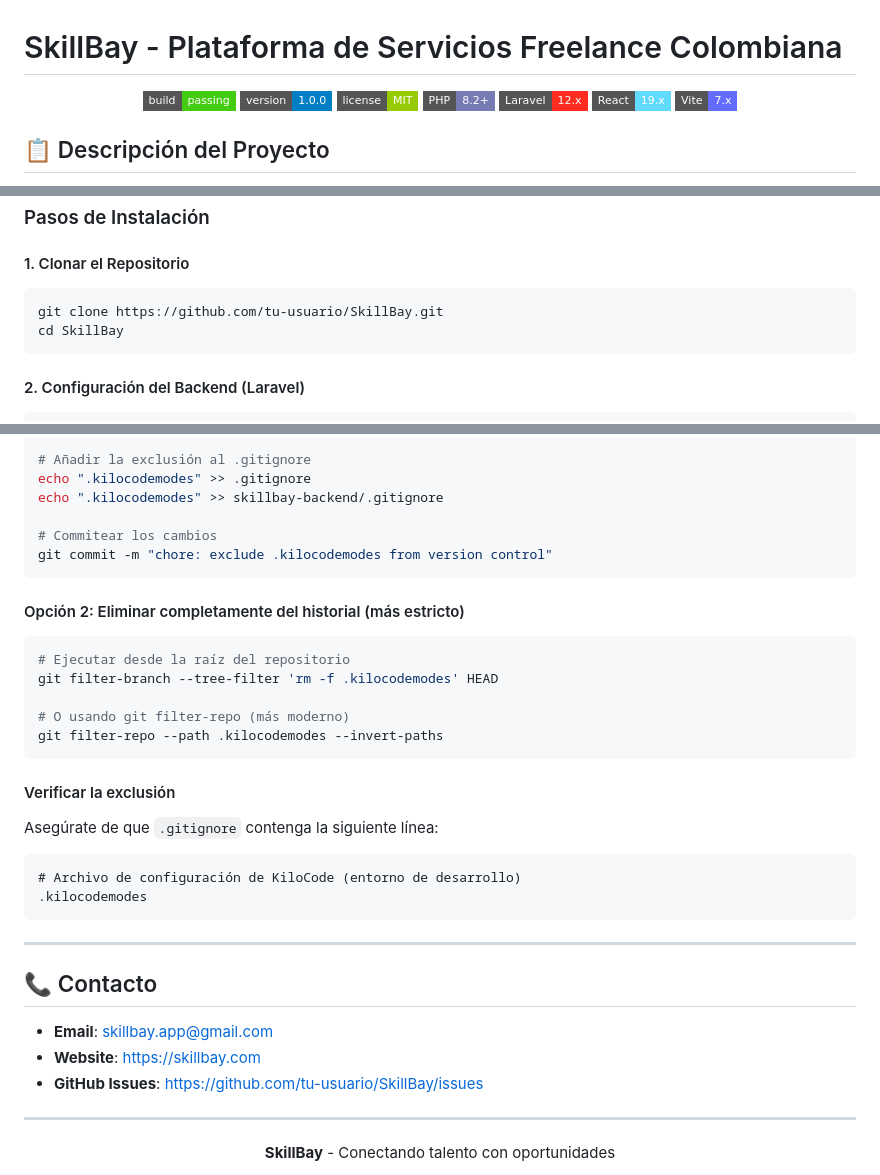
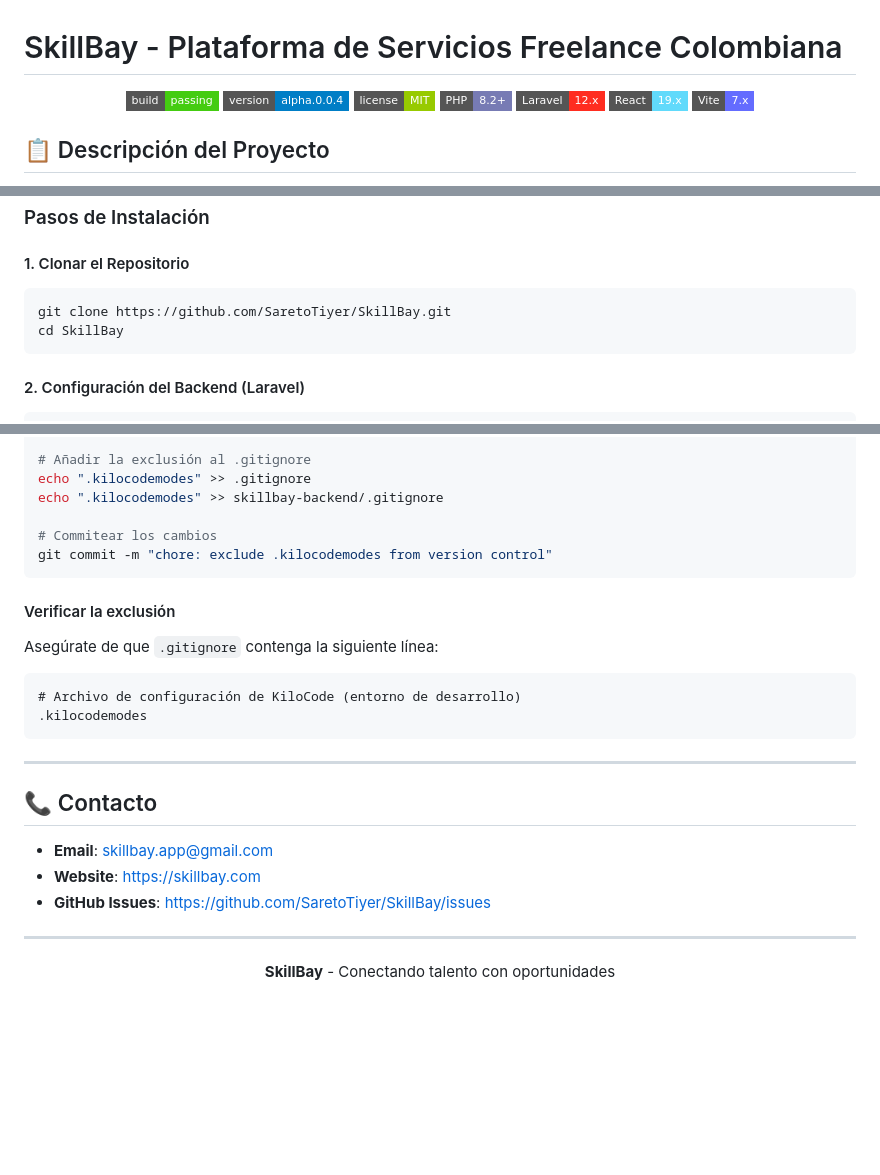
Before and after one commit to SaretoTiyer/SkillBay, a Markdown page: README.md, 3 parts joined by grey strips. Rendered like a GitHub page; badges without logos; blank space fills up the shorter version.

````diff
--- a/README.md
+++ b/README.md
@@ -3,7 +3,7 @@
 <div align="center">
 
 [![Build Status](https://img.shields.io/badge/build-passing-brightgreen?style=flat-square)](https://github.com)
-[![Version](https://img.shields.io/badge/version-1.0.0-blue?style=flat-square)](https://github.com)
+[![Version](https://img.shields.io/badge/version-alpha.0.0.4-blue?style=flat-square)](https://github.com)
 [![License](https://img.shields.io/badge/license-MIT-green?style=flat-square)](LICENSE)
 [![PHP](https://img.shields.io/badge/PHP-8.2+-777BB4?style=flat-square&logo=php)](https://www.php.net/)
 [![Laravel](https://img.shields.io/badge/Laravel-12.x-FF2D20?style=flat-square&logo=laravel)](https://laravel.com/)
@@ -205,7 +219,7 @@ Este enfoque asegura que la solución sea robusta y adaptada a las necesidades d
 #### 1. Clonar el Repositorio
 
 ```bash
-git clone https://github.com/tu-usuario/SkillBay.git
+git clone https://github.com/SaretoTiyer/SkillBay.git
 cd SkillBay
 ```
 
@@ -733,16 +786,6 @@ echo ".kilocodemodes" >> skillbay-backend/.gitignore
 git commit -m "chore: exclude .kilocodemodes from version control"
 ```
 
-#### Opción 2: Eliminar completamente del historial (más estricto)
-
-```bash
-# Ejecutar desde la raíz del repositorio
-git filter-branch --tree-filter 'rm -f .kilocodemodes' HEAD
-
-# O usando git filter-repo (más moderno)
-git filter-repo --path .kilocodemodes --invert-paths
-```
-
 #### Verificar la exclusión
 
 Asegúrate de que `.gitignore` contenga la siguiente línea:
@@ -758,7 +801,7 @@ Asegúrate de que `.gitignore` contenga la siguiente línea:
 
 - **Email**: skillbay.app@gmail.com
 - **Website**: https://skillbay.com
-- **GitHub Issues**: https://github.com/tu-usuario/SkillBay/issues
+- **GitHub Issues**: https://github.com/SaretoTiyer/SkillBay/issues
 
 ---
 
````
Also changed, not shown: other parts of README.md (+70 -17 lines).
